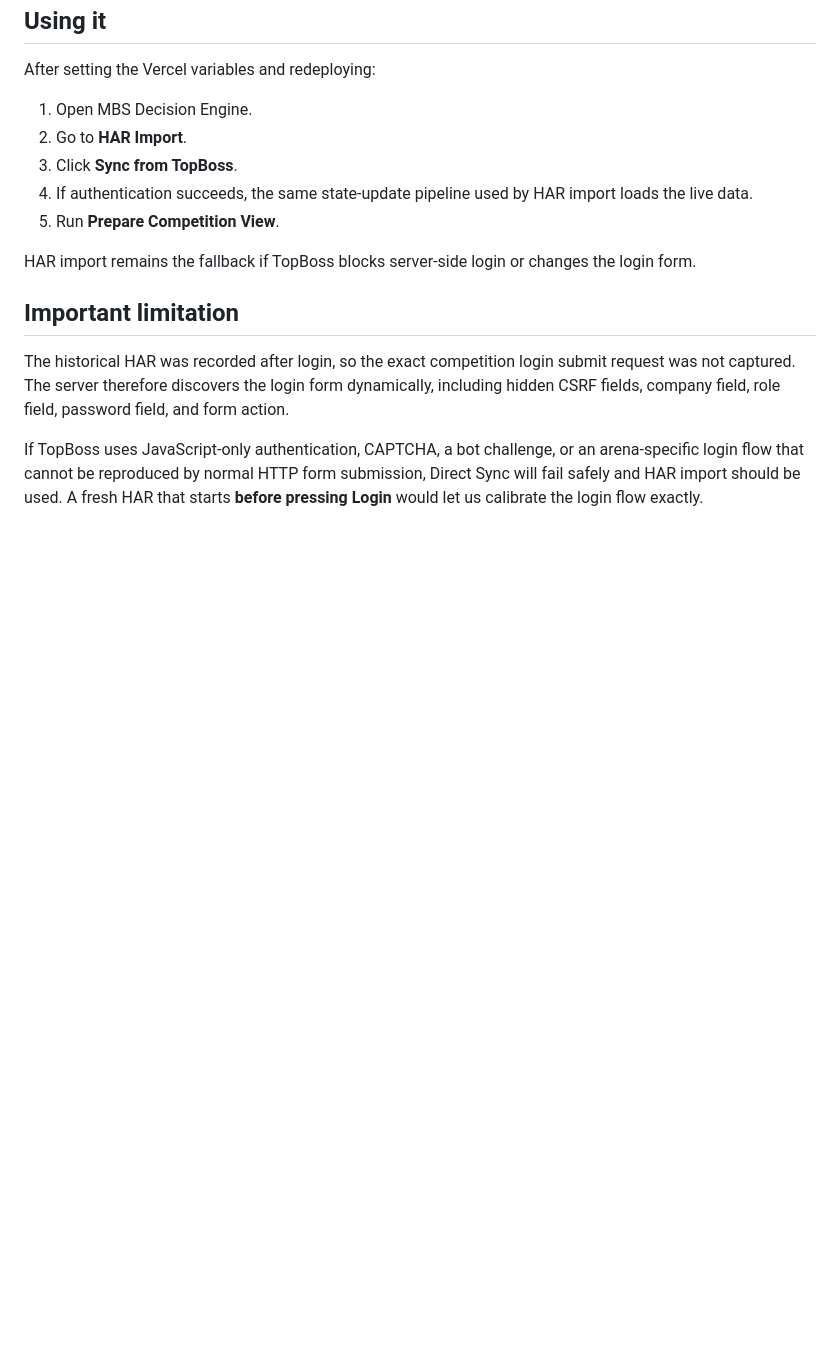
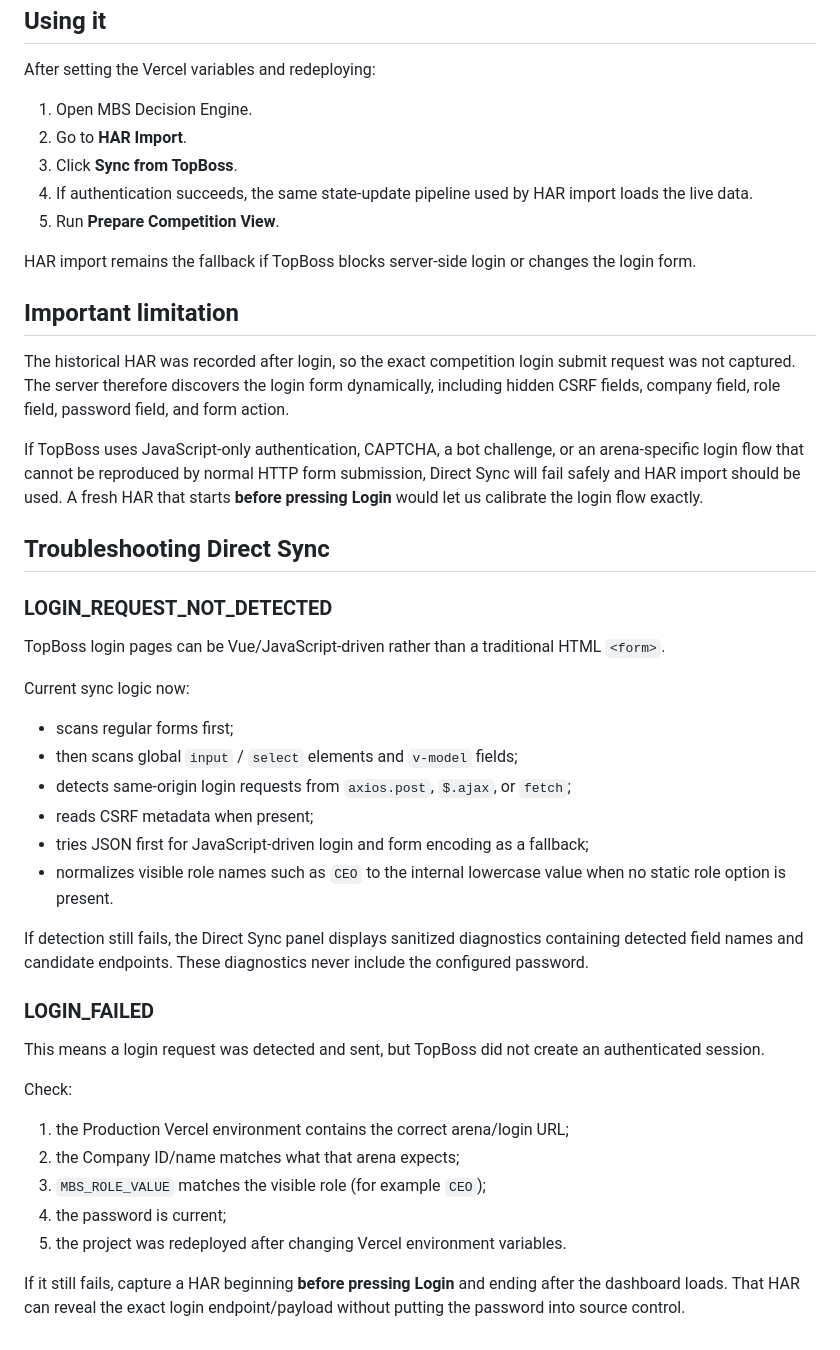
Before and after one commit to mhendrarmdn/mbs-bismillah-final, a Markdown page: MBS_SYNC_SETUP.md, the part around the change. GitHub-like rendering; blank space fills up the shorter version.

Commit message:
Document Vue login detection troubleshooting

```diff
--- a/MBS_SYNC_SETUP.md
+++ b/MBS_SYNC_SETUP.md
@@ -109,3 +109,33 @@ HAR import remains the fallback if TopBoss blocks server-side login or changes t
 The historical HAR was recorded after login, so the exact competition login submit request was not captured. The server therefore discovers the login form dynamically, including hidden CSRF fields, company field, role field, password field, and form action.
 
 If TopBoss uses JavaScript-only authentication, CAPTCHA, a bot challenge, or an arena-specific login flow that cannot be reproduced by normal HTTP form submission, Direct Sync will fail safely and HAR import should be used. A fresh HAR that starts **before pressing Login** would let us calibrate the login flow exactly.
+
+
+## Troubleshooting Direct Sync
+
+### LOGIN_REQUEST_NOT_DETECTED
+
+TopBoss login pages can be Vue/JavaScript-driven rather than a traditional HTML `<form>`.
+
+Current sync logic now:
+- scans regular forms first;
+- then scans global `input` / `select` elements and `v-model` fields;
+- detects same-origin login requests from `axios.post`, `$.ajax`, or `fetch`;
+- reads CSRF metadata when present;
+- tries JSON first for JavaScript-driven login and form encoding as a fallback;
+- normalizes visible role names such as `CEO` to the internal lowercase value when no static role option is present.
+
+If detection still fails, the Direct Sync panel displays sanitized diagnostics containing detected field names and candidate endpoints. These diagnostics never include the configured password.
+
+### LOGIN_FAILED
+
+This means a login request was detected and sent, but TopBoss did not create an authenticated session.
+
+Check:
+1. the Production Vercel environment contains the correct arena/login URL;
+2. the Company ID/name matches what that arena expects;
+3. `MBS_ROLE_VALUE` matches the visible role (for example `CEO`);
+4. the password is current;
+5. the project was redeployed after changing Vercel environment variables.
+
+If it still fails, capture a HAR beginning **before pressing Login** and ending after the dashboard loads. That HAR can reveal the exact login endpoint/payload without putting the password into source control.
```
